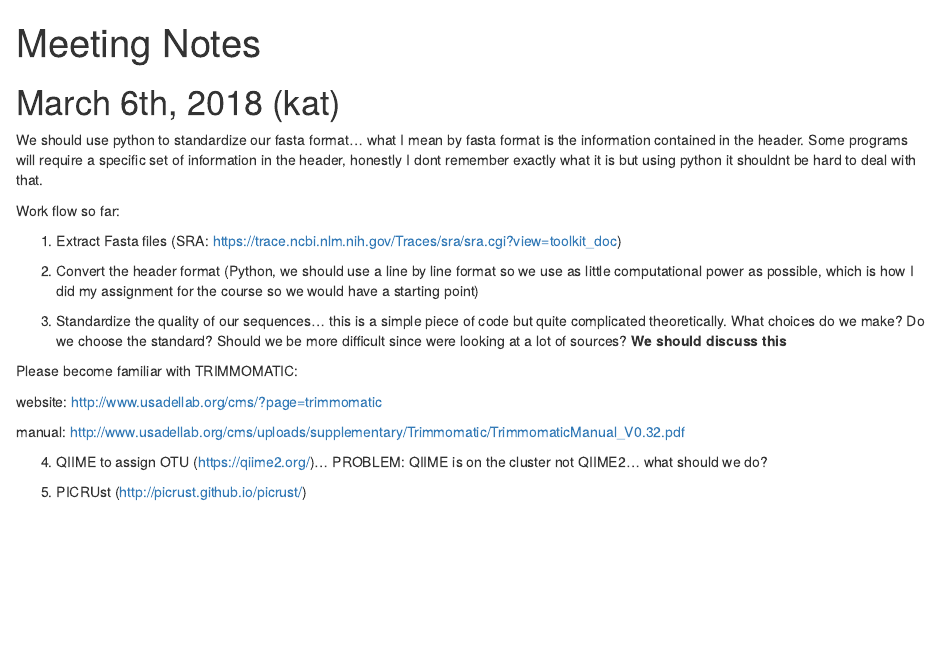
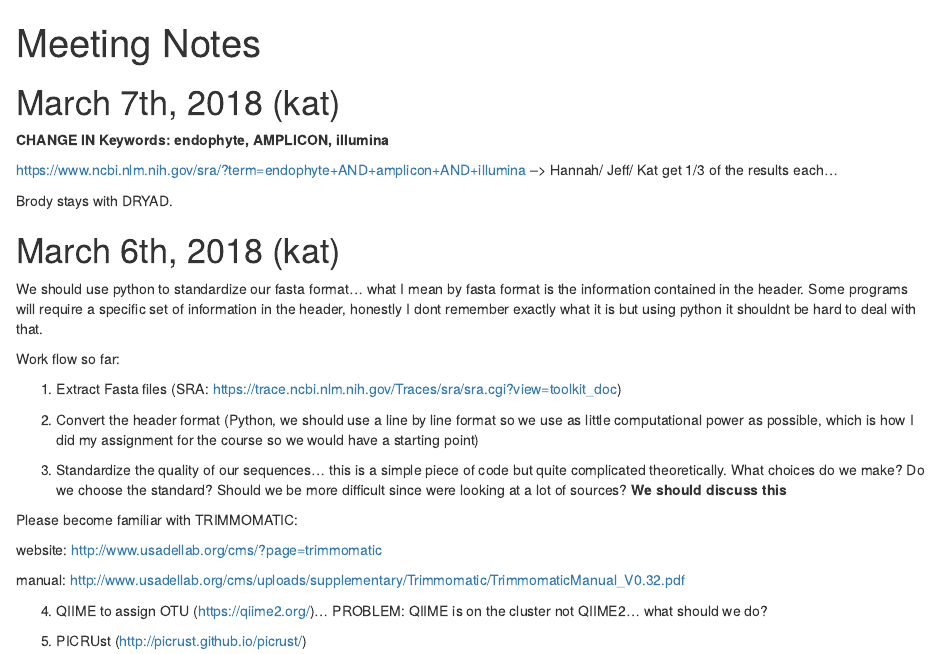
Before and after one commit to KatherineDuchesneau/Endophyte_project, an R Markdown document (Meeting_Notes.Rmd): the page in a window 1100 px wide, from its top. Rendered offline with R 4.5, knitr and Pandoc, with nearby package versions.

Commit message:
Update Meeting_Notes.Rmd

```diff
--- a/Meeting_Notes.Rmd
+++ b/Meeting_Notes.Rmd
@@ -6,6 +6,15 @@ output:
     theme: cerulean
     toc: yes
 ---
+# March 7th, 2018 (kat)
+
+**CHANGE IN Keywords: endophyte, AMPLICON, illumina**
+
+https://www.ncbi.nlm.nih.gov/sra/?term=endophyte+AND+amplicon+AND+illumina --> Hannah/ Jeff/ Kat get 1/3 of the results each...
+
+Brody stays with DRYAD.
+
+
 # March 6th, 2018 (kat)
 
 We should use python to standardize our fasta format... what I mean by fasta format is the information contained in the header. Some programs will require a specific set of information in the header, honestly I dont remember exactly what it is but using python it shouldnt be hard to deal with that.
```
